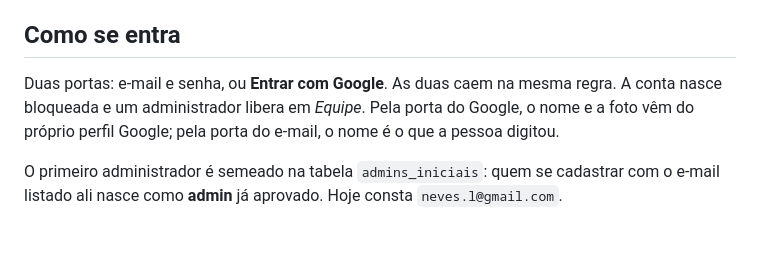
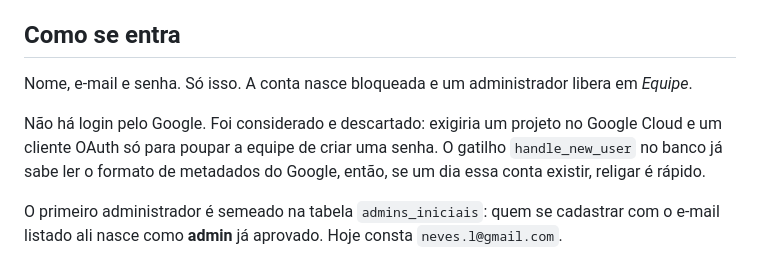
Before and after one commit to nevesl85/campanha-lidice, a Markdown page: README.md, the part around the change. Drawn GitHub-style; blank space fills up the shorter version.

Commit message:
Atualiza o README: entrada so por nome, e-mail e senha
Clarified login process and removed Google login option.

```diff
--- a/README.md
+++ b/README.md
@@ -22,9 +22,11 @@ armazenamento de fotos e atualização em tempo real. Publicada via GitHub Pages
 
 ## Como se entra
 
-Duas portas: e-mail e senha, ou **Entrar com Google**. As duas caem na mesma regra. A conta nasce
-bloqueada e um administrador libera em *Equipe*. Pela porta do Google, o nome e a foto vêm do
-próprio perfil Google; pela porta do e-mail, o nome é o que a pessoa digitou.
+Nome, e-mail e senha. Só isso. A conta nasce bloqueada e um administrador libera em *Equipe*.
+
+Não há login pelo Google. Foi considerado e descartado: exigiria um projeto no Google Cloud e um
+cliente OAuth só para poupar a equipe de criar uma senha. O gatilho `handle_new_user` no banco já
+sabe ler o formato de metadados do Google, então, se um dia essa conta existir, religar é rápido.
 
 O primeiro administrador é semeado na tabela `admins_iniciais`: quem se cadastrar com o e-mail
 listado ali nasce como **admin** já aprovado. Hoje consta `neves.l@gmail.com`.
```
